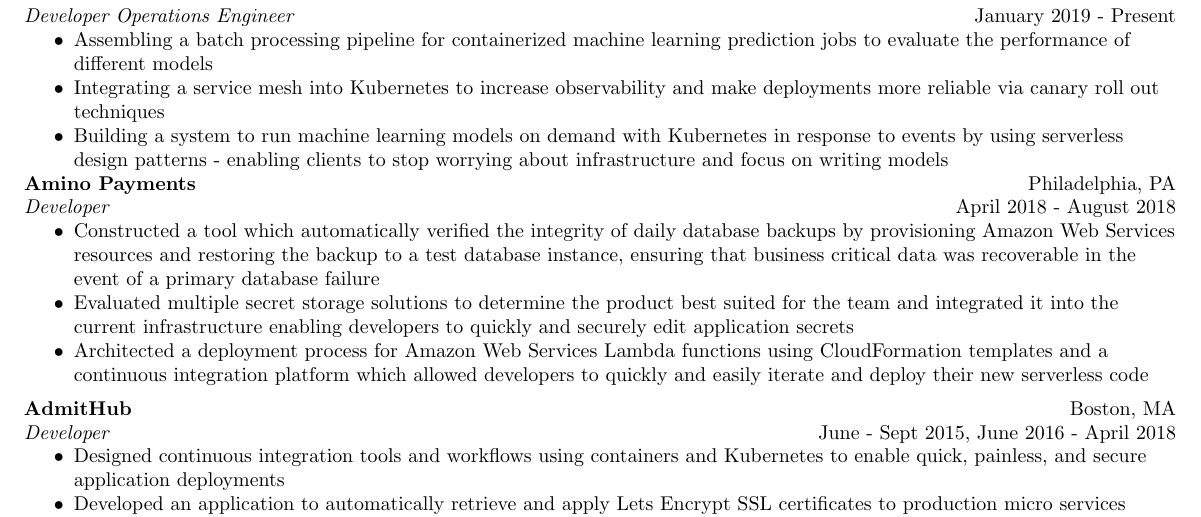
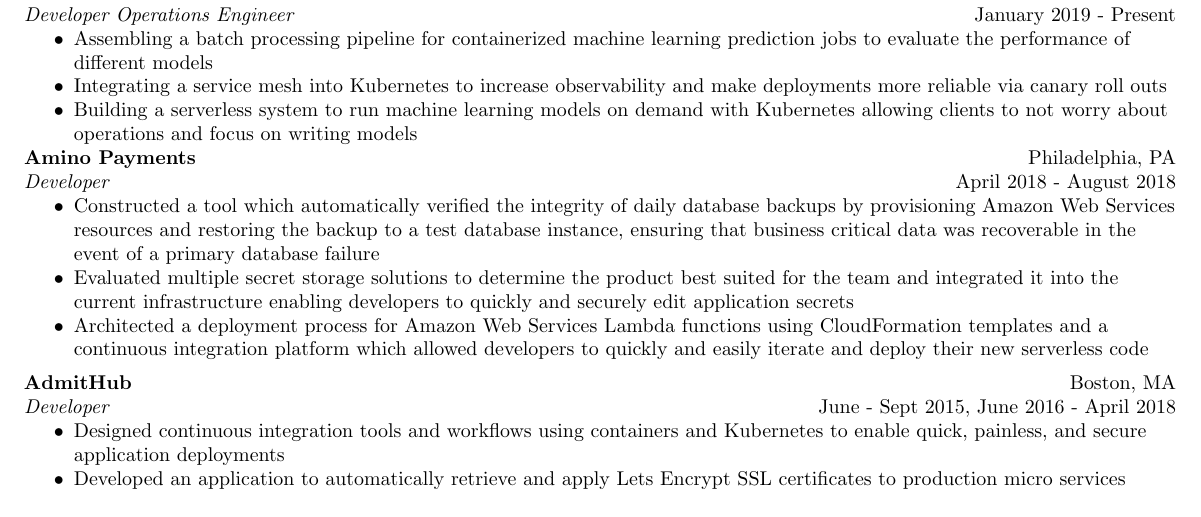
Before and after one commit to Noah-Huppert/resume, a LaTeX CV (resume.tex): part of the page, cut so that both start at the same text. Compiled offline with pdfLaTeX.

Commit message:
reworded last cambrio items to take up less space

```diff
--- a/resume.tex
+++ b/resume.tex
@@ -98,10 +98,9 @@
 		\item Assembling a batch processing pipeline for containerized machine learning prediction jobs to evaluate the
 			performance of different models
 		\item Integrating a service mesh into Kubernetes to increase observability and make deployments more reliable
-			via canary roll out techniques
-		\item Building a system to run machine learning models on demand with Kubernetes in response to events by using
-			serverless design patterns - enabling clients to stop worrying about infrastructure and focus on writing
-			models
+			via canary roll outs
+		\item Building a serverless system to run machine learning models on demand with Kubernetes allowing clients to not worry
+			about operations and focus on writing models
 	\end{itemize}
 
 	% Amino Pay
```
